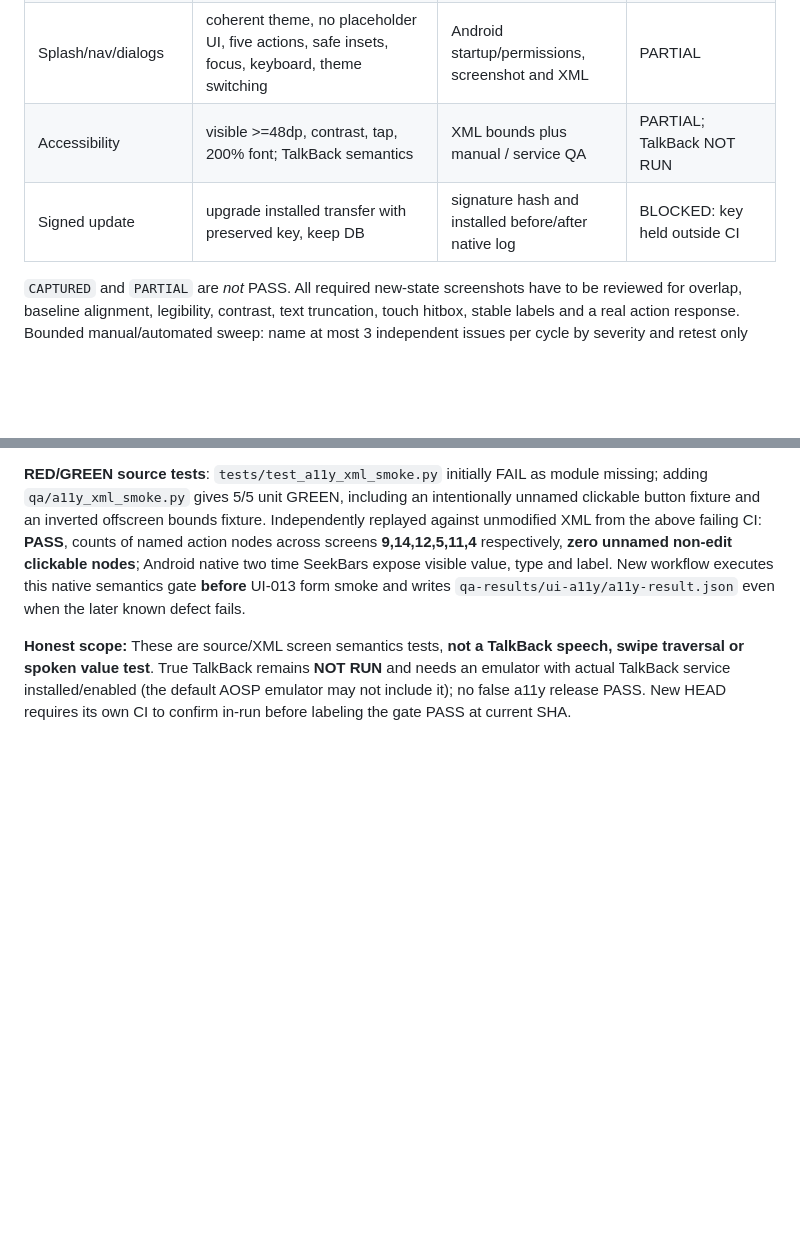
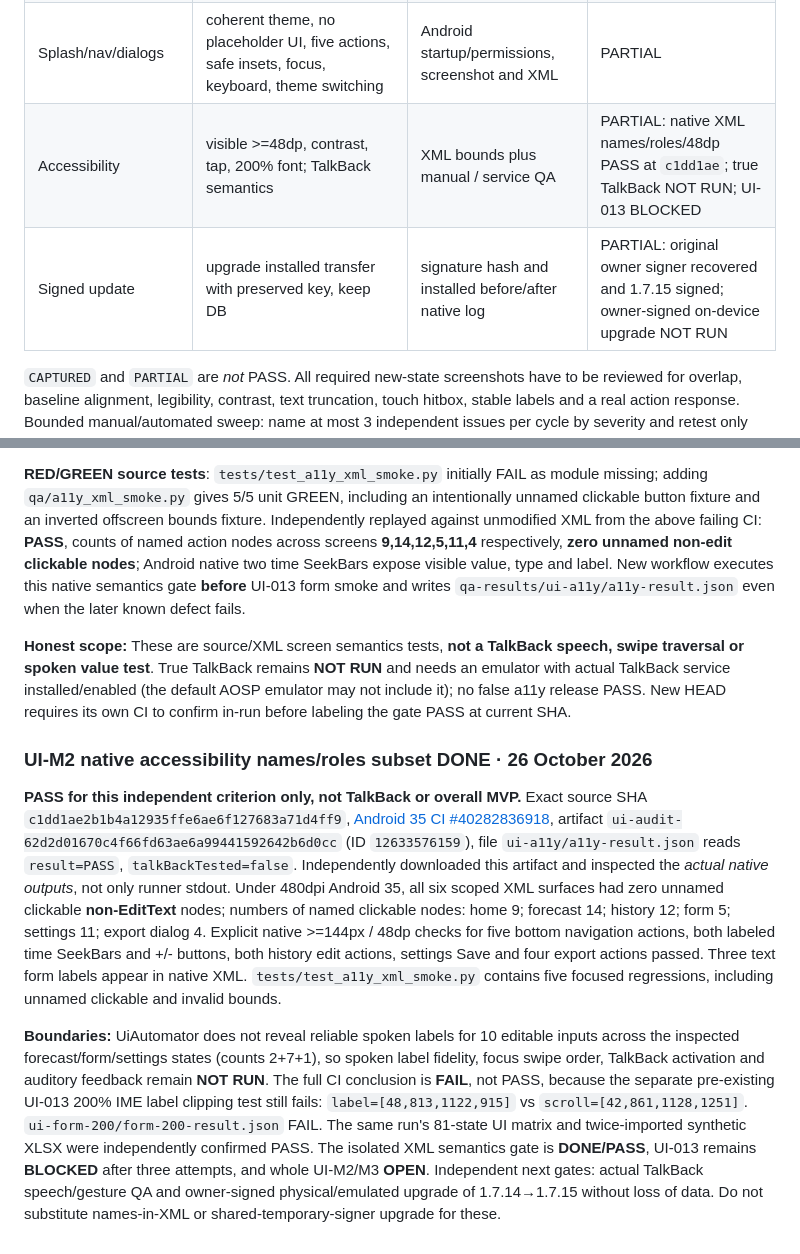
Before and after one commit to xxiamadelxx-blip/sending-couriers, a Markdown page: docs/acceptance/UI_MVP_RELEASE_2026-10-25.md, 2 parts joined by grey strips. Rendered like a GitHub page; blank space fills up the shorter version.

Commit message:
docs(a11y): close Android XML action semantics with native evidence; keep TalkBack and IME open

```diff
--- a/docs/acceptance/UI_MVP_RELEASE_2026-10-25.md
+++ b/docs/acceptance/UI_MVP_RELEASE_2026-10-25.md
@@ -26,8 +26,8 @@ A real end-to-end redesign of all Android UI surfaces and interactions, not reco
 | Settings & tariff | date and rate visible; 8 swipe/click payment pages and save; appearance, feedback, sound controls | 360/390 dark/light + page states | PARTIAL (8 conditions not yet independently reviewed) |
 | Import/export/closure | import JSON/XLSX entry and review, invalid format/rollback, stable IDs, export and delete/close confirmation | native UI actions + independent data totals | NOT RUN in current matrix |
 | Splash/nav/dialogs | coherent theme, no placeholder UI, five actions, safe insets, focus, keyboard, theme switching | Android startup/permissions, screenshot and XML | PARTIAL |
-| Accessibility | visible >=48dp, contrast, tap, 200% font; TalkBack semantics | XML bounds plus manual / service QA | PARTIAL; TalkBack NOT RUN |
-| Signed update | upgrade installed transfer with preserved key, keep DB | signature hash and installed before/after native log | BLOCKED: key held outside CI |
+| Accessibility | visible >=48dp, contrast, tap, 200% font; TalkBack semantics | XML bounds plus manual / service QA | PARTIAL: native XML names/roles/48dp PASS at `c1dd1ae`; true TalkBack NOT RUN; UI-013 BLOCKED |
+| Signed update | upgrade installed transfer with preserved key, keep DB | signature hash and installed before/after native log | PARTIAL: original owner signer recovered and 1.7.15 signed; owner-signed on-device upgrade NOT RUN |
 
 `CAPTURED` and `PARTIAL` are *not* PASS. All required new-state screenshots have to be reviewed for overlap, baseline alignment, legibility, contrast, text truncation, touch hitbox, stable labels and a real action response. Bounded manual/automated sweep: name at most 3 independent issues per cycle by severity and retest only changed/dependent scenes, then full mandatory gate before release.
 
@@ -186,3 +186,9 @@ Scoped measurable next task: read actual Android35 UiAutomator XML from **six**
 **RED/GREEN source tests**: `tests/test_a11y_xml_smoke.py` initially FAIL as module missing; adding `qa/a11y_xml_smoke.py` gives 5/5 unit GREEN, including an intentionally unnamed clickable button fixture and an inverted offscreen bounds fixture. Independently replayed against unmodified XML from the above failing CI: **PASS**, counts of named action nodes across screens **9,14,12,5,11,4** respectively, **zero unnamed non-edit clickable nodes**; Android native two time SeekBars expose visible value, type and label. New workflow executes this native semantics gate **before** UI-013 form smoke and writes `qa-results/ui-a11y/a11y-result.json` even when the later known defect fails.
 
 **Honest scope:** These are source/XML screen semantics tests, **not a TalkBack speech, swipe traversal or spoken value test**. True TalkBack remains **NOT RUN** and needs an emulator with actual TalkBack service installed/enabled (the default AOSP emulator may not include it); no false a11y release PASS. New HEAD requires its own CI to confirm in-run before labeling the gate PASS at current SHA.
+
+### UI-M2 native accessibility names/roles subset DONE · 26 October 2026
+
+**PASS for this independent criterion only, not TalkBack or overall MVP.** Exact source SHA `c1dd1ae2b1b4a12935ffe6ae6f127683a71d4ff9`, [Android 35 CI #40282836918](https://github.com/xxiamadelxx-blip/sending-couriers/actions/runs/40282836918), artifact `ui-audit-62d2d01670c4f66fd63ae6a99441592642b6d0cc` (ID `12633576159`), file `ui-a11y/a11y-result.json` reads `result=PASS`, `talkBackTested=false`. Independently downloaded this artifact and inspected the *actual native outputs*, not only runner stdout. Under 480dpi Android 35, all six scoped XML surfaces had zero unnamed clickable **non-EditText** nodes; numbers of named clickable nodes: home 9; forecast 14; history 12; form 5; settings 11; export dialog 4. Explicit native >=144px / 48dp checks for five bottom navigation actions, both labeled time SeekBars and +/- buttons, both history edit actions, settings Save and four export actions passed. Three text form labels appear in native XML. `tests/test_a11y_xml_smoke.py` contains five focused regressions, including unnamed clickable and invalid bounds.
+
+**Boundaries:** UiAutomator does not reveal reliable spoken labels for 10 editable inputs across the inspected forecast/form/settings states (counts 2+7+1), so spoken label fidelity, focus swipe order, TalkBack activation and auditory feedback remain **NOT RUN**. The full CI conclusion is **FAIL**, not PASS, because the separate pre-existing UI-013 200% IME label clipping test still fails: `label=[48,813,1122,915]` vs `scroll=[42,861,1128,1251]`. `ui-form-200/form-200-result.json` FAIL. The same run's 81-state UI matrix and twice-imported synthetic XLSX were independently confirmed PASS. The isolated XML semantics gate is **DONE/PASS**, UI-013 remains **BLOCKED** after three attempts, and whole UI-M2/M3 **OPEN**. Independent next gates: actual TalkBack speech/gesture QA and owner-signed physical/emulated upgrade of 1.7.14→1.7.15 without loss of data. Do not substitute names-in-XML or shared-temporary-signer upgrade for these.
```
Also changed, not shown: AGENTS.md (+2 -0 lines).
